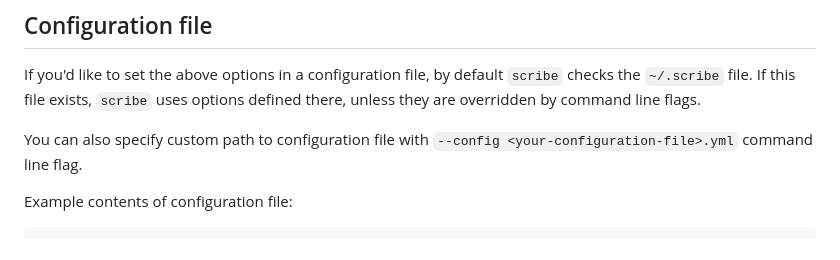
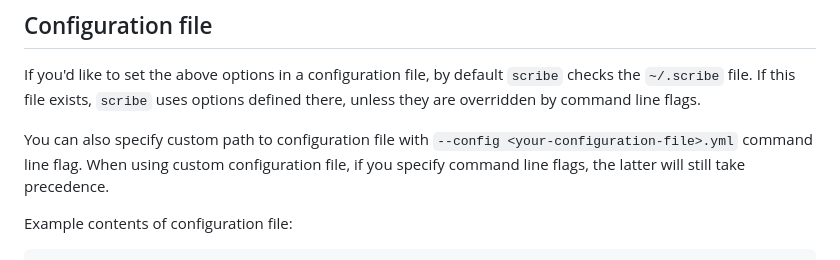
Before and after one commit to insightsengineering/scribe, a Markdown page: README.md, the part around the change. GitHub-like rendering.

```diff
--- a/README.md
+++ b/README.md
@@ -27,6 +27,7 @@ If you'd like to set the above options in a configuration file, by default `scri
 If this file exists, `scribe` uses options defined there, unless they are overridden by command line flags.
 
 You can also specify custom path to configuration file with `--config <your-configuration-file>.yml` command line flag.
+When using custom configuration file, if you specify command line flags, the latter will still take precedence.
 
 Example contents of configuration file:
 
```
